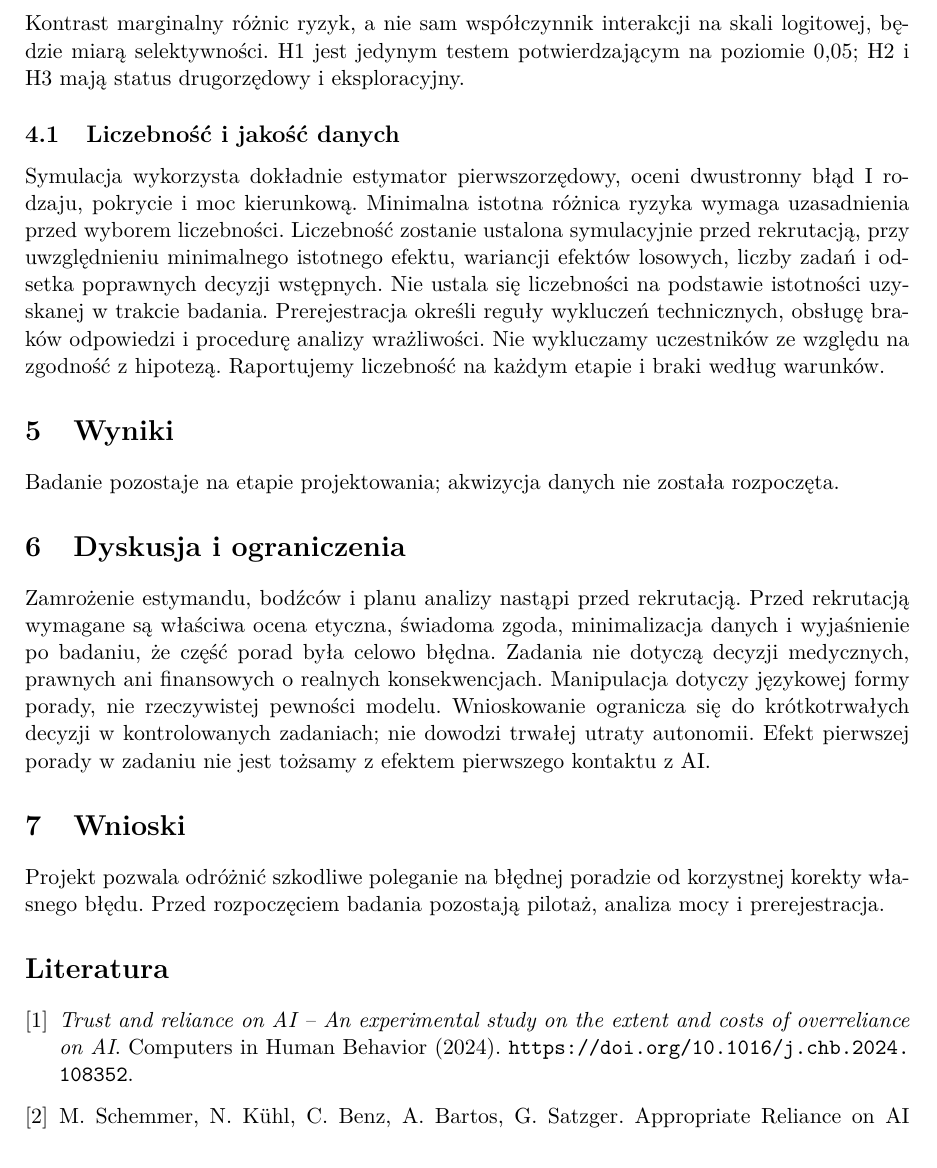
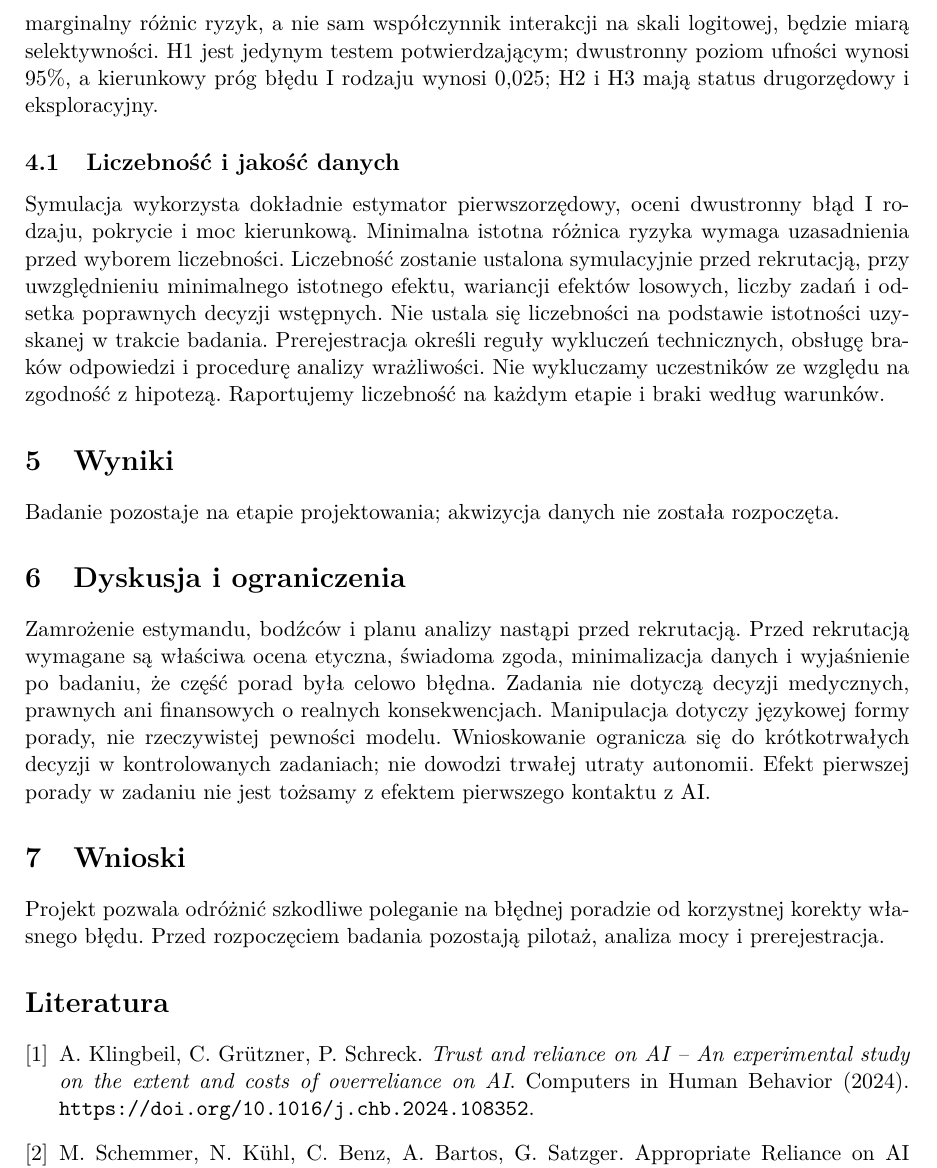
Before and after one commit to MatPomGit/arc-neuro, a LaTeX paper (papers/cognition/MSC-CR-P07/main.tex): part of page 3 of 3 before the commit and part of page 3 of 4 after it, cut so that both start at the same text. Compiled offline with pdfLaTeX.

Commit message:
E3.1: align main.tex with prospective RD protocol

```diff
--- a/papers/cognition/MSC-CR-P07/main.tex
+++ b/papers/cognition/MSC-CR-P07/main.tex
@@ -52,7 +52,7 @@ Pierwszorzędowy estymand jest średnią różnicą potencjalnych ryzyk w popula
 \frac{\sum_{ij}T_{ij}Y_{ij}}{\sum_{ij}T_{ij}}-
 \frac{\sum_{ij}(1-T_{ij})Y_{ij}}{\sum_{ij}(1-T_{ij})},
 \]
-gdzie sumy obejmują obserwowane kwalifikujące się próby. Przedział ufności 95\% wykorzystuje klastrową wariancję funkcji wpływu na poziomie uczestnika i kwantyl rozkładu t z liczbą stopni swobody równą liczbie obserwowanych klastrów minus jeden. H1 uzyskuje wsparcie, gdy dolna granica przekracza zero. Dwustronne wykluczenie zera w przeciwnym kierunku nie potwierdza H1. Analiza pełnych obserwacji zakłada braki całkowicie losowe; wrażliwość ocenimy także przez skrajne przypisania brakujących wyników według tonu. Model logistyczny z efektami losowymi uczestnika i zadania ma charakter dodatkowy. Test randomizacyjny dotyczy ostrej hipotezy zerowej, nie zastępuje przedziału dla różnicy ryzyka. Dla H2, w próbach początkowej niezgodności, model przyjęcia porady obejmie ton, poprawność i ich interakcję. Kontrast marginalny różnic ryzyk, a nie sam współczynnik interakcji na skali logitowej, będzie miarą selektywności. H1 jest jedynym testem potwierdzającym na poziomie 0,05; H2 i H3 mają status drugorzędowy i eksploracyjny.
+gdzie sumy obejmują obserwowane kwalifikujące się próby. Przedział ufności 95\% wykorzystuje klastrową wariancję funkcji wpływu na poziomie uczestnika i kwantyl rozkładu t z liczbą stopni swobody równą liczbie obserwowanych klastrów minus jeden. H1 uzyskuje wsparcie, gdy dolna granica przekracza zero. Dwustronne wykluczenie zera w przeciwnym kierunku nie potwierdza H1. Analiza pełnych obserwacji zakłada braki całkowicie losowe; wrażliwość ocenimy także przez skrajne przypisania brakujących wyników według tonu. Model logistyczny z efektami losowymi uczestnika i zadania ma charakter dodatkowy. Test randomizacyjny dotyczy ostrej hipotezy zerowej, nie zastępuje przedziału dla różnicy ryzyka. Dla H2, w próbach początkowej niezgodności, model przyjęcia porady obejmie ton, poprawność i ich interakcję. Kontrast marginalny różnic ryzyk, a nie sam współczynnik interakcji na skali logitowej, będzie miarą selektywności. H1 jest jedynym testem potwierdzającym; dwustronny poziom ufności wynosi 95\%, a kierunkowy próg błędu I rodzaju wynosi 0,025; H2 i H3 mają status drugorzędowy i eksploracyjny.
 \subsection{Liczebność i jakość danych}
 Symulacja wykorzysta dokładnie estymator pierwszorzędowy, oceni dwustronny błąd I rodzaju, pokrycie i moc kierunkową. Minimalna istotna różnica ryzyka wymaga uzasadnienia przed wyborem liczebności. Liczebność zostanie ustalona symulacyjnie przed rekrutacją, przy uwzględnieniu minimalnego istotnego efektu, wariancji efektów losowych, liczby zadań i odsetka poprawnych decyzji wstępnych. Nie ustala się liczebności na podstawie istotności uzyskanej w trakcie badania. Prerejestracja określi reguły wykluczeń technicznych, obsługę braków odpowiedzi i procedurę analizy wrażliwości. Nie wykluczamy uczestników ze względu na zgodność z hipotezą. Raportujemy liczebność na każdym etapie i braki według warunków.
 \section{Wyniki}
@@ -62,6 +62,6 @@ Zamrożenie estymandu, bodźców i planu analizy nastąpi przed rekrutacją. Prz
 \section{Wnioski}
 Projekt pozwala odróżnić szkodliwe poleganie na błędnej poradzie od korzystnej korekty własnego błędu. Przed rozpoczęciem badania pozostają pilotaż, analiza mocy i prerejestracja.
 \begin{thebibliography}{9}
-\bibitem{overreliance} \emph{Trust and reliance on AI -- An experimental study on the extent and costs of overreliance on AI}. Computers in Human Behavior (2024). \url{https://doi.org/10.1016/j.chb.2024.108352}.
+\bibitem{overreliance} A. Klingbeil, C. Grützner, P. Schreck. \emph{Trust and reliance on AI -- An experimental study on the extent and costs of overreliance on AI}. Computers in Human Behavior (2024). \url{https://doi.org/10.1016/j.chb.2024.108352}.
 \bibitem{schemmer} M. Schemmer, N. Kühl, C. Benz, A. Bartos, G. Satzger. Appropriate Reliance on AI Advice: Conceptualization and the Effect of Explanations. IUI (2023). \url{https://doi.org/10.1145/3581641.3584066}.
 \bibitem{bucinca} Z. Buçinca, M. B. Malaya, K. Z. Gajos. To Trust or to Think: Cognitive Forcing Functions Can Reduce Overreliance on AI in AI-assisted Decision-making. Proceedings of the ACM on Human-Computer Interaction (2021). \url{https://doi.org/10.1145/3449287}.
```
Also changed, not shown: papers/cognition/MSC-CR-P07/main.tex (2 more changed lines).
